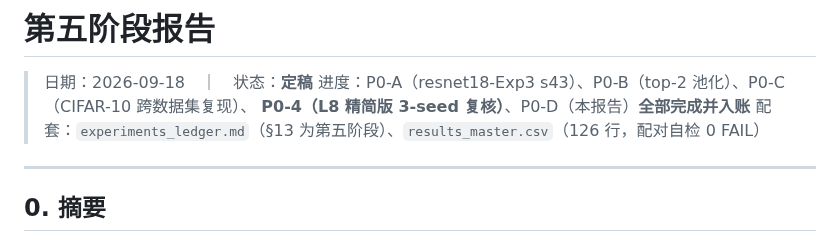
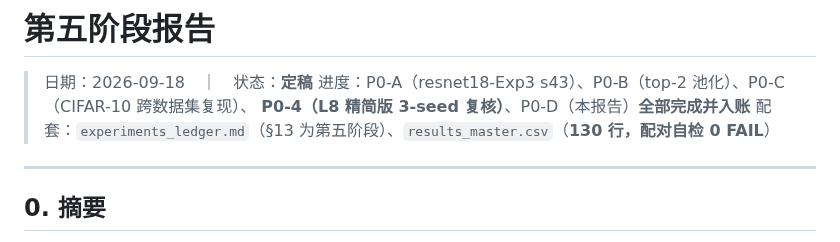
Before and after one commit to DREAMERhyh/2026-Inno-CIM-UCAS-competition, a Markdown page: 第五阶段报告.md, the part around the change. Rendered like a GitHub page.

Commit message:
v5 P0-D 定稿: 报告表头 master 行数 126→130

```diff
--- a/第五阶段报告.md
+++ b/第五阶段报告.md
@@ -3,7 +3,7 @@
 > 日期：2026-09-18　｜　状态：**定稿**
 > 进度：P0-A（resnet18-Exp3 s43）、P0-B（top-2 池化）、P0-C（CIFAR-10 跨数据集复现）、
 > **P0-4（L8 精简版 3-seed 复核）**、P0-D（本报告）**全部完成并入账**
-> 配套：`experiments_ledger.md`（§13 为第五阶段）、`results_master.csv`（126 行，配对自检 0 FAIL）
+> 配套：`experiments_ledger.md`（§13 为第五阶段）、`results_master.csv`（**130 行，配对自检 0 FAIL**）
 
 ---
 
```
